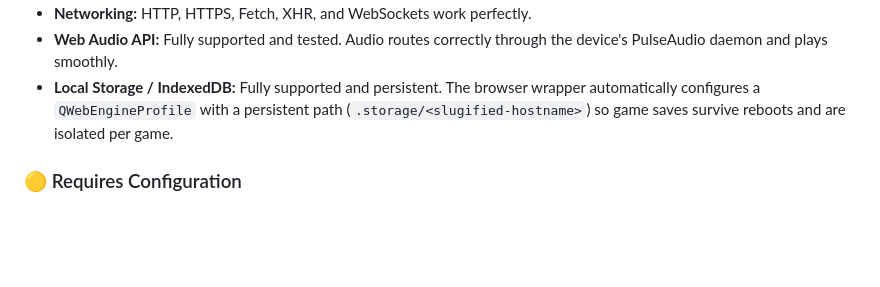
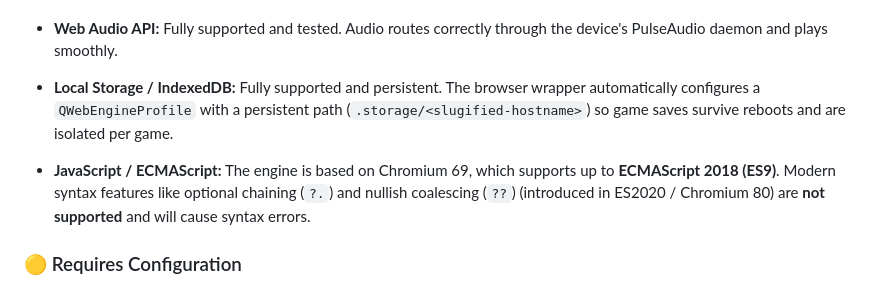
Before and after one commit to chr15m/web-game-console, a Markdown page: webkit-accel-test/README.md, the part around the change. Rendered like a GitHub page; blank space fills up the shorter version.

Commit message:
Document js version.

```diff
--- a/webkit-accel-test/README.md
+++ b/webkit-accel-test/README.md
@@ -38,6 +38,8 @@ Running Chromium in this embedded context changes how it interacts with the host
 *   **Web Audio API:** Fully supported and tested. Audio routes correctly through the device's PulseAudio daemon and plays smoothly.
 *   **Local Storage / IndexedDB:** Fully supported and persistent. The browser wrapper automatically configures a `QWebEngineProfile` with a persistent path (`.storage/<slugified-hostname>`) so game saves survive reboots and are isolated per game.
 
+*   **JavaScript / ECMAScript:** The engine is based on Chromium 69, which supports up to **ECMAScript 2018 (ES9)**. Modern syntax features like optional chaining (`?.`) and nullish coalescing (`??`) (introduced in ES2020 / Chromium 80) are **not supported** and will cause syntax errors.
+
 ### 🟡 Requires Configuration
 *   **HTML5 Gamepad API:** Works perfectly, but **requires the Chromium sandbox to be disabled** (`QTWEBENGINE_DISABLE_SANDBOX=1`). Without this, the sandboxed renderer process is denied read access to `/dev/input/event*`. Note that the R36S controller reports `mapping: ""` (non-standard), so a JavaScript polyfill will be needed to map the raw button indices to the standard Xbox-style layout expected by most web games.
 
```
